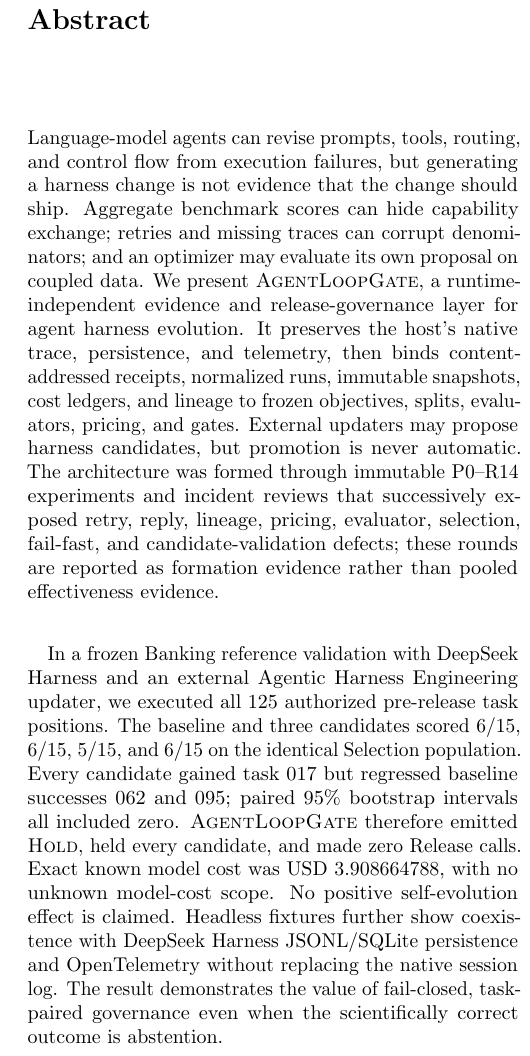
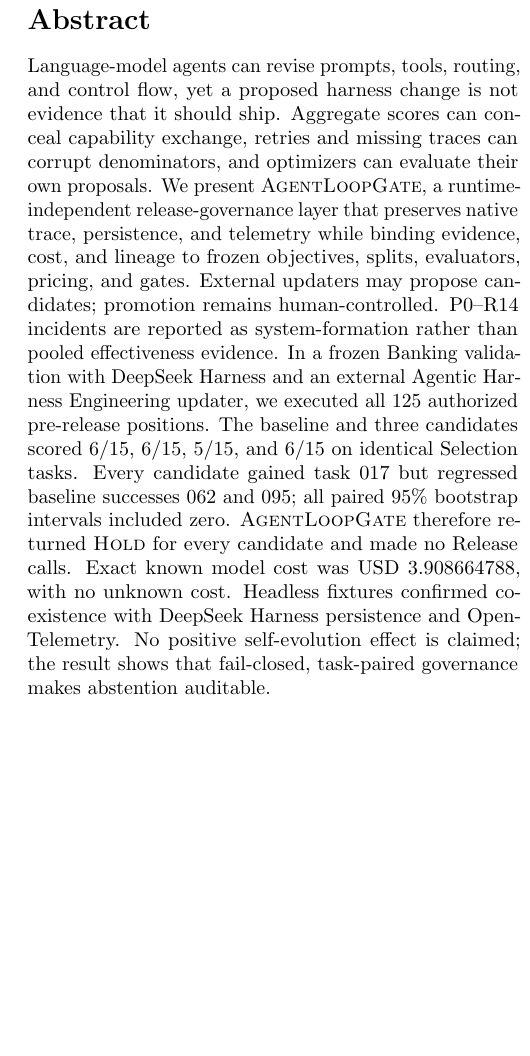
Before and after one commit to jiaoyangli-shadow7day/AgentLoopGate, a LaTeX paper (paper/agentloopgate-arxiv/main.tex): part of one column of page 1 of 10, cut so that both start at the same text, the shorter picture padded with empty space. Compiled offline with pdfLaTeX.

Commit message:
paper: tighten abstract and paragraph spacing

```diff
--- a/paper/agentloopgate-arxiv/main.tex
+++ b/paper/agentloopgate-arxiv/main.tex
@@ -18,6 +18,14 @@
 \renewcommand{\dbltopfraction}{0.95}
 \renewcommand{\dblfloatpagefraction}{0.85}
 \renewcommand{\textfraction}{0.05}
+\raggedbottom
+
+\makeatletter
+\renewcommand\paragraph{\@startsection{paragraph}{4}{\z@}%
+  {1.1ex plus 0.2ex minus 0.1ex}%
+  {-0.75em}%
+  {\normalfont\normalsize\bfseries}}
+\makeatother
 
 \hypersetup{
   pdftitle={AgentLoopGate: Evidence-Governed Evolution and Fail-Closed Selection for Agent Harnesses},
@@ -48,35 +56,25 @@
 \maketitle
 
 \begin{abstract}
-Language-model agents can revise prompts, tools, routing, and control flow from
-execution failures, but generating a harness change is not evidence that the
-change should ship. Aggregate benchmark scores can hide capability exchange;
-retries and missing traces can corrupt denominators; and an optimizer may
-evaluate its own proposal on coupled data. We present \system, a
-runtime-independent evidence and release-governance layer for agent harness
-evolution. It preserves the host's native trace, persistence, and telemetry,
-then binds content-addressed receipts, normalized runs, immutable snapshots,
-cost ledgers, and lineage to frozen objectives, splits, evaluators, pricing,
-and gates. External updaters may propose harness candidates, but promotion is
-never automatic. The architecture was formed through immutable P0--R14
-experiments and incident reviews that successively exposed retry, reply,
-lineage, pricing, evaluator, selection, fail-fast, and candidate-validation
-defects; these rounds are reported as formation evidence rather than pooled
-effectiveness evidence.
-
-In a frozen Banking reference validation with DeepSeek Harness and an external
-Agentic Harness Engineering updater, we executed all 125 authorized
-pre-release task positions. The baseline and three candidates scored
-6/15, 6/15, 5/15, and 6/15 on the identical Selection population. Every
-candidate gained task 017 but regressed baseline successes 062 and 095; paired
-95\% bootstrap intervals all included zero. \system therefore emitted
-\hold, held every candidate, and made zero Release calls. Exact known model
-cost was USD~3.908664788, with no unknown model-cost scope. No positive
-self-evolution effect is claimed. Headless fixtures further show coexistence
-with DeepSeek Harness JSONL/SQLite persistence and OpenTelemetry without
-replacing the native session log. The result demonstrates the value of
-fail-closed, task-paired governance even when the scientifically correct
-outcome is abstention.
+Language-model agents can revise prompts, tools, routing, and control flow, yet
+a proposed harness change is not evidence that it should ship. Aggregate
+scores can conceal capability exchange, retries and missing traces can corrupt
+denominators, and optimizers can evaluate their own proposals. We present
+\system, a runtime-independent release-governance layer that preserves native
+trace, persistence, and telemetry while binding evidence, cost, and lineage to
+frozen objectives, splits, evaluators, pricing, and gates. External updaters
+may propose candidates; promotion remains human-controlled. P0--R14 incidents
+are reported as system-formation rather than pooled effectiveness evidence. In
+a frozen Banking validation with DeepSeek Harness and an external Agentic
+Harness Engineering updater, we executed all 125 authorized pre-release
+positions. The baseline and three candidates scored 6/15, 6/15, 5/15, and 6/15
+on identical Selection tasks. Every candidate gained task 017 but regressed
+baseline successes 062 and 095; all paired 95\% bootstrap intervals included
+zero. \system therefore returned \hold for every candidate and made no Release
+calls. Exact known model cost was USD~3.908664788, with no unknown cost.
+Headless fixtures confirmed coexistence with DeepSeek Harness persistence and
+OpenTelemetry. No positive self-evolution effect is claimed; the result shows
+that fail-closed, task-paired governance makes abstention auditable.
 \end{abstract}
 
 \section{Introduction}
```
Also changed, not shown: output/pdf/agentloopgate-evidence-governed-evolution.pdf.
